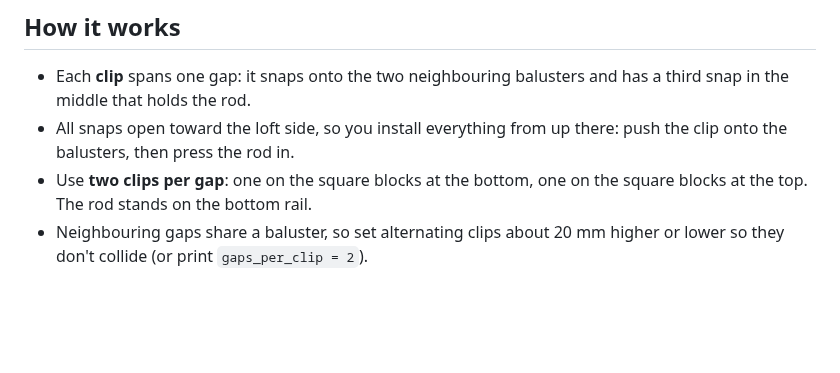
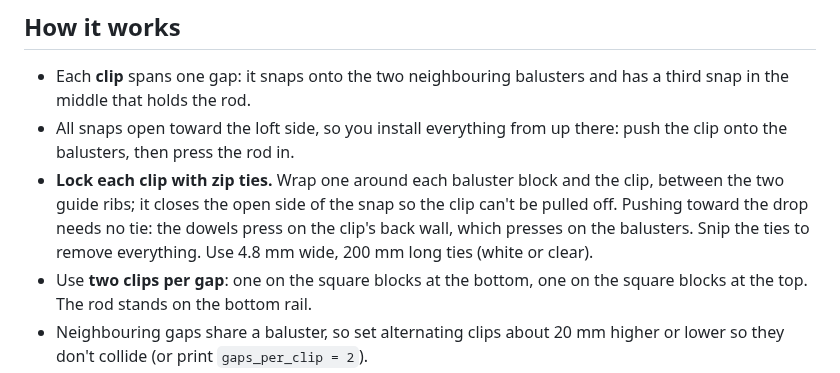
Before and after one commit to matuszeg/3d-modeling-stuff, a Markdown page: cat-baluster-guard/README.md, the part around the change. Rendered like a GitHub page; blank space fills up the shorter version.

```diff
--- a/cat-baluster-guard/README.md
+++ b/cat-baluster-guard/README.md
@@ -15,6 +15,11 @@ the rest of itself) through.
   has a third snap in the middle that holds the rod.
 - All snaps open toward the loft side, so you install everything from up there:
   push the clip onto the balusters, then press the rod in.
+- **Lock each clip with zip ties.** Wrap one around each baluster block and the
+  clip, between the two guide ribs; it closes the open side of the snap so the
+  clip can't be pulled off. Pushing toward the drop needs no tie: the dowels
+  press on the clip's back wall, which presses on the balusters. Snip the ties to
+  remove everything. Use 4.8 mm wide, 200 mm long ties (white or clear).
 - Use **two clips per gap**: one on the square blocks at the bottom, one on the
   square blocks at the top. The rod stands on the bottom rail.
 - Neighbouring gaps share a baluster, so set alternating clips about 20 mm higher
```
Also changed, not shown: cat-baluster-guard/images/assembly.png, cat-baluster-guard/images/clip.png, cat-baluster-guard/images/how_it_works.png, 4 other files.
